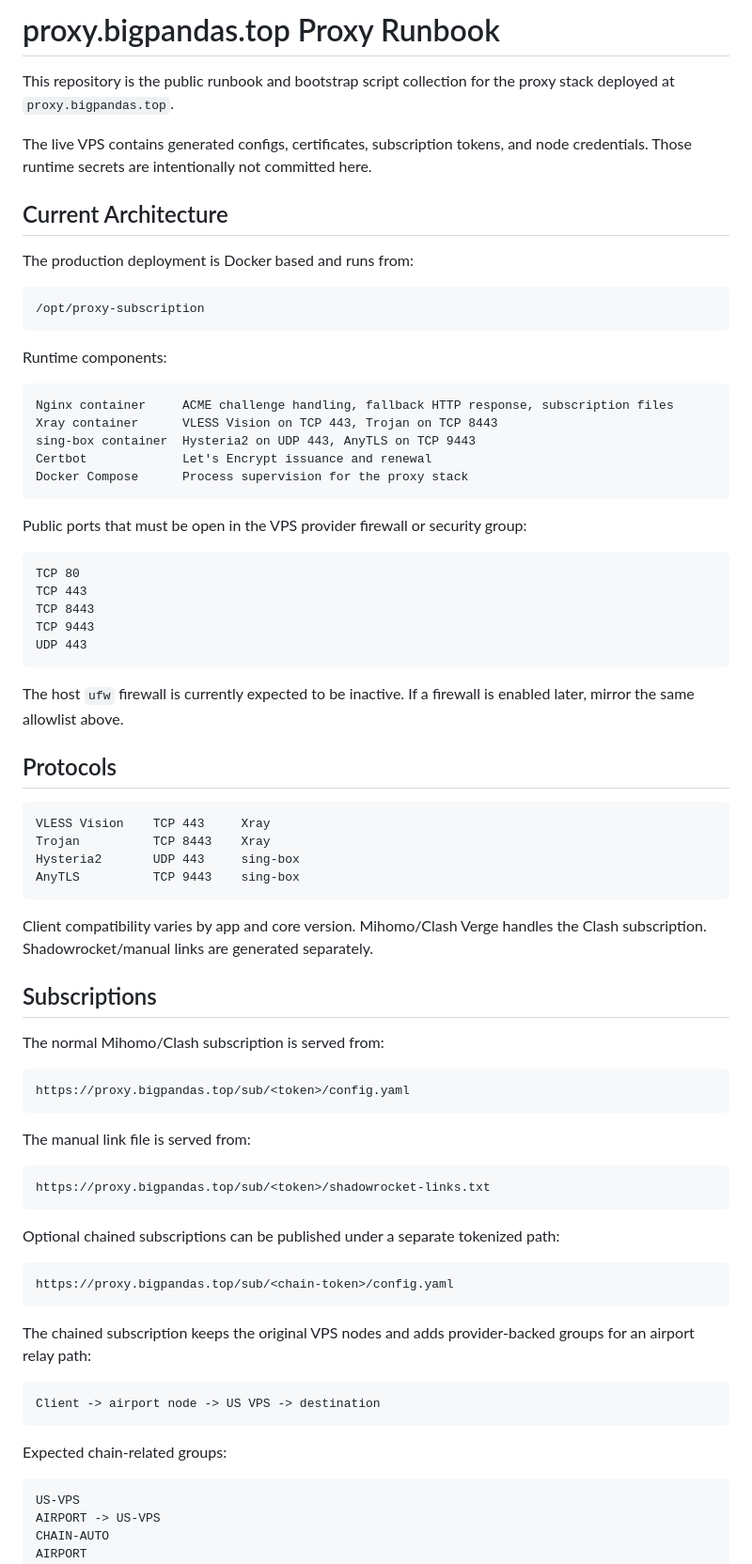
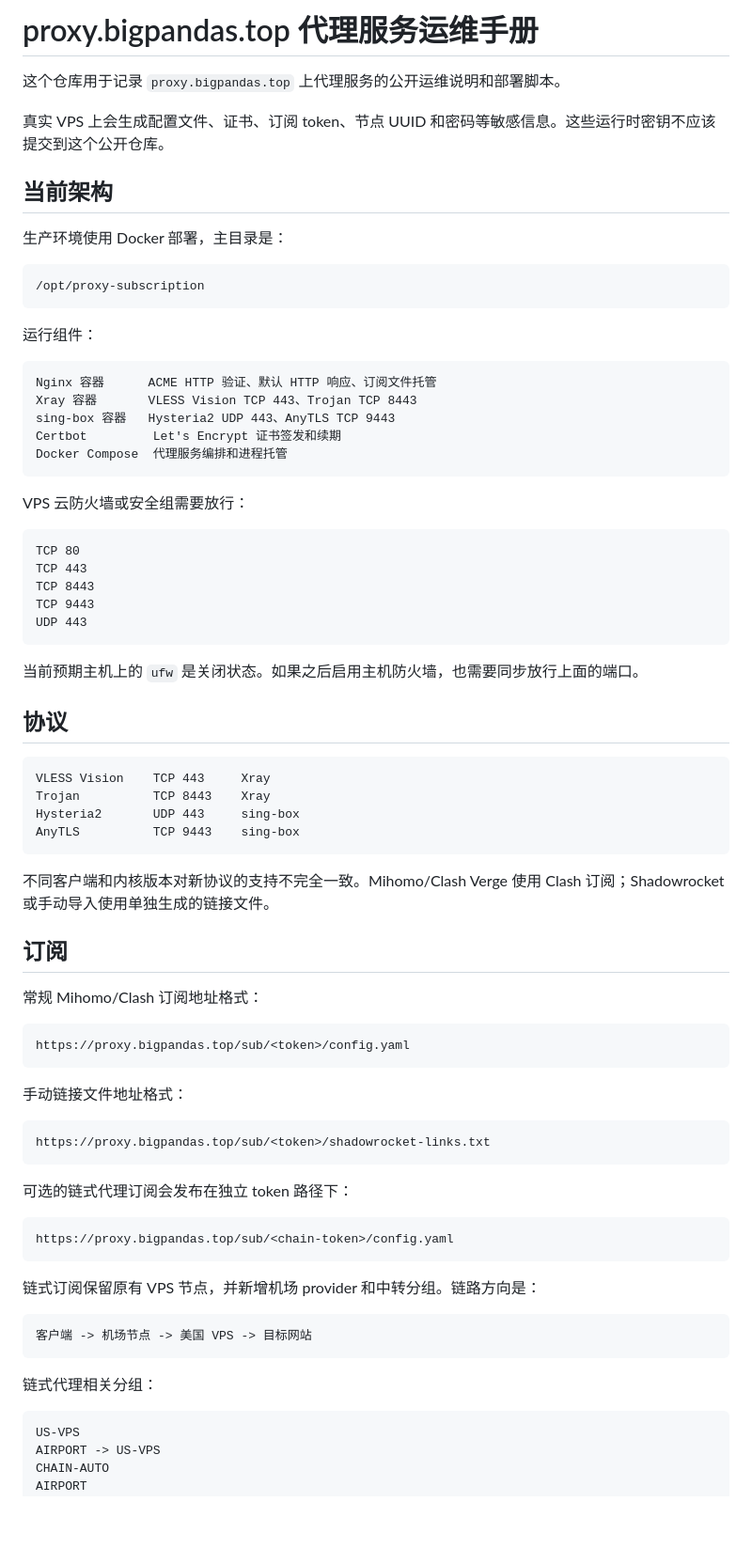
Before and after one commit to Jungle728/us-public, a Markdown page: README.md, the part around one of its changes. Shown at 94% size. GitHub-like rendering; blank space fills up the shorter version.

````diff
--- a/README.md
+++ b/README.md
@@ -1,30 +1,28 @@
-# proxy.bigpandas.top Proxy Runbook
+# proxy.bigpandas.top 代理服务运维手册
 
-This repository is the public runbook and bootstrap script collection for the
-proxy stack deployed at `proxy.bigpandas.top`.
+这个仓库用于记录 `proxy.bigpandas.top` 上代理服务的公开运维说明和部署脚本。
 
-The live VPS contains generated configs, certificates, subscription tokens, and
-node credentials. Those runtime secrets are intentionally not committed here.
+真实 VPS 上会生成配置文件、证书、订阅 token、节点 UUID 和密码等敏感信息。这些运行时密钥不应该提交到这个公开仓库。
 
-## Current Architecture
+## 当前架构
 
-The production deployment is Docker based and runs from:
+生产环境使用 Docker 部署，主目录是：
 
 ```text
 /opt/proxy-subscription
 ```
 
-Runtime components:
+运行组件：
 
 ```text
-Nginx container     ACME challenge handling, fallback HTTP response, subscription files
-Xray container      VLESS Vision on TCP 443, Trojan on TCP 8443
-sing-box container  Hysteria2 on UDP 443, AnyTLS on TCP 9443
-Certbot             Let's Encrypt issuance and renewal
-Docker Compose      Process supervision for the proxy stack
+Nginx 容器      ACME HTTP 验证、默认 HTTP 响应、订阅文件托管
+Xray 容器       VLESS Vision TCP 443、Trojan TCP 8443
+sing-box 容器   Hysteria2 UDP 443、AnyTLS TCP 9443
+Certbot         Let's Encrypt 证书签发和续期
+Docker Compose  代理服务编排和进程托管
 ```
 
-Public ports that must be open in the VPS provider firewall or security group:
+VPS 云防火墙或安全组需要放行：
 
 ```text
 TCP 80
@@ -34,10 +32,9 @@ TCP 9443
 UDP 443
 ```
 
-The host `ufw` firewall is currently expected to be inactive. If a firewall is
-enabled later, mirror the same allowlist above.
+当前预期主机上的 `ufw` 是关闭状态。如果之后启用主机防火墙，也需要同步放行上面的端口。
 
-## Protocols
+## 协议
 
 ```text
 VLESS Vision    TCP 443     Xray
@@ -46,37 +43,35 @@ Hysteria2       UDP 443     sing-box
 AnyTLS          TCP 9443    sing-box
 ```
 
-Client compatibility varies by app and core version. Mihomo/Clash Verge handles
-the Clash subscription. Shadowrocket/manual links are generated separately.
+不同客户端和内核版本对新协议的支持不完全一致。Mihomo/Clash Verge 使用 Clash 订阅；Shadowrocket 或手动导入使用单独生成的链接文件。
 
-## Subscriptions
+## 订阅
 
-The normal Mihomo/Clash subscription is served from:
+常规 Mihomo/Clash 订阅地址格式：
 
 ```text
 https://proxy.bigpandas.top/sub/<token>/config.yaml
 ```
 
-The manual link file is served from:
+手动链接文件地址格式：
 
 ```text
 https://proxy.bigpandas.top/sub/<token>/shadowrocket-links.txt
 ```
 
-Optional chained subscriptions can be published under a separate tokenized path:
+可选的链式代理订阅会发布在独立 token 路径下：
 
 ```text
 https://proxy.bigpandas.top/sub/<chain-token>/config.yaml
 ```
 
-The chained subscription keeps the original VPS nodes and adds provider-backed
-groups for an airport relay path:
+链式订阅保留原有 VPS 节点，并新增机场 provider 和中转分组。链路方向是：
 
 ```text
-Client -> airport node -> US VPS -> destination
+客户端 -> 机场节点 -> 美国 VPS -> 目标网站
 ```
 
-Expected chain-related groups:
+链式代理相关分组：
 
 ```text
 US-VPS
````
Also changed, not shown: other parts of README.md (+90 -95 lines).
